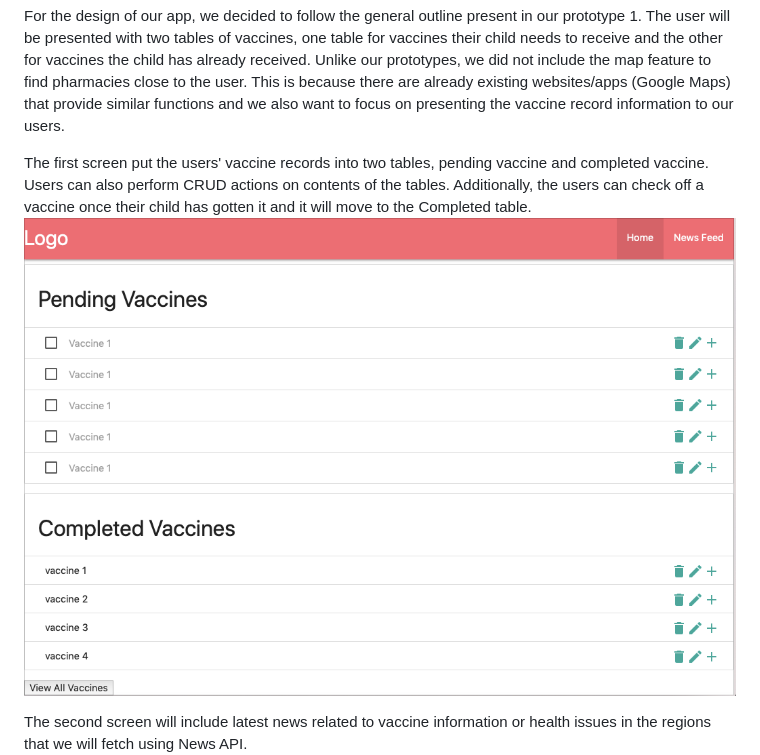
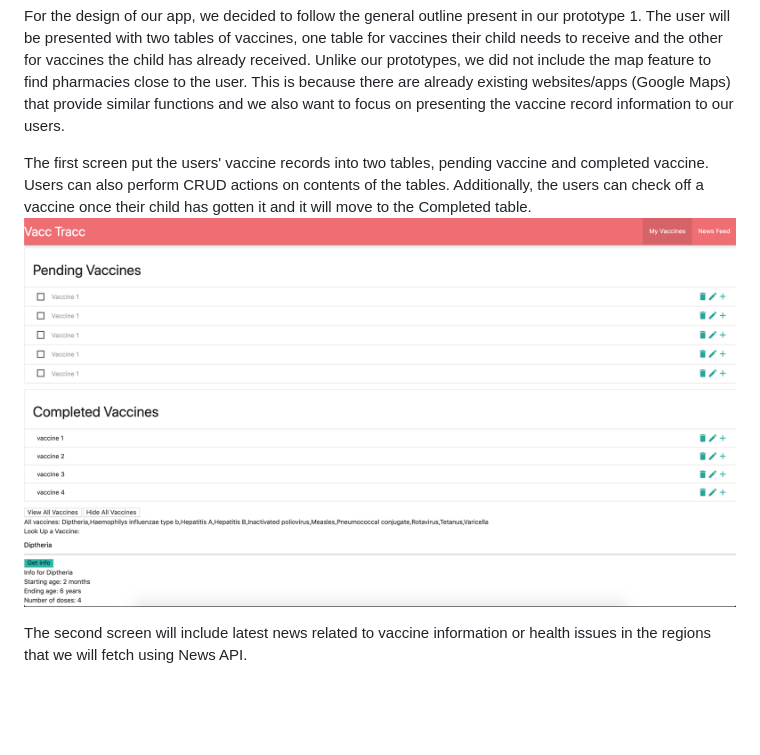
Before and after one commit to shs416/Cogs-121, a Markdown page: milestone2.md, the part around the change. GitHub-like rendering; pictures changed too: images/skeleton/home.png (added); blank space fills up the shorter version.

Commit message:
updated the homepage screenshot

```diff
--- a/milestone2.md
+++ b/milestone2.md
@@ -10,7 +10,7 @@ After reviewing the feedback from the TA, we decided to go with the vaccine idea
 For the design of our app, we decided to follow the general outline present in our prototype 1. The user will be presented with two tables of vaccines, one table for vaccines their child needs to receive and the other for vaccines the child has already received. Unlike our prototypes, we did not include the map feature to find pharmacies close to the user. This is because there are already existing websites/apps (Google Maps) that provide similar functions and we also want to focus on presenting the vaccine record information to our users.
 
 The first screen put the users' vaccine records into two tables, pending vaccine and completed vaccine. Users can also perform CRUD actions on contents of the tables. Additionally, the users can check off a vaccine once their child has gotten it and it will move to the Completed table.
-![Skeleton - Home page](images/skeleton/home.jpg)
+![Skeleton - Home page](images/skeleton/home.png)
 
 
 The second screen will include latest news related to vaccine information or health issues in the regions that we will fetch using News API.
```
